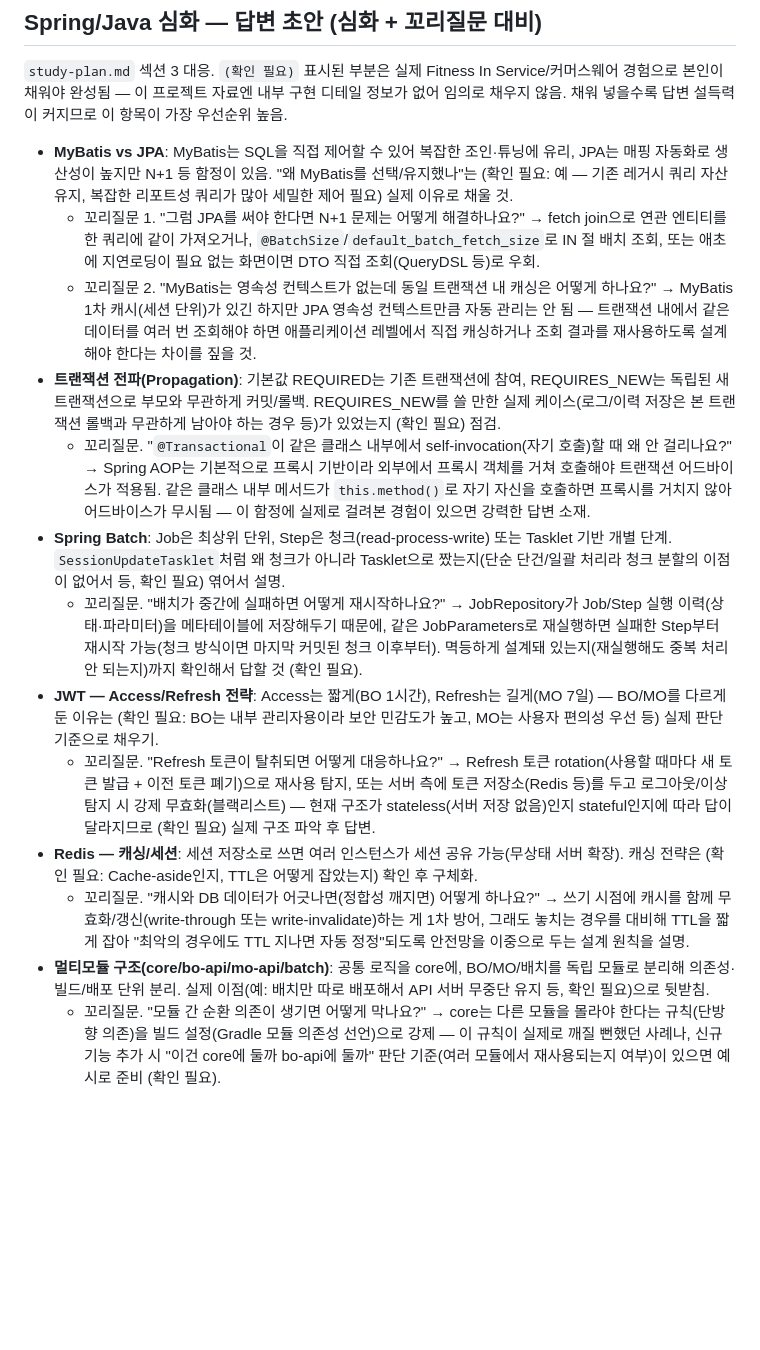
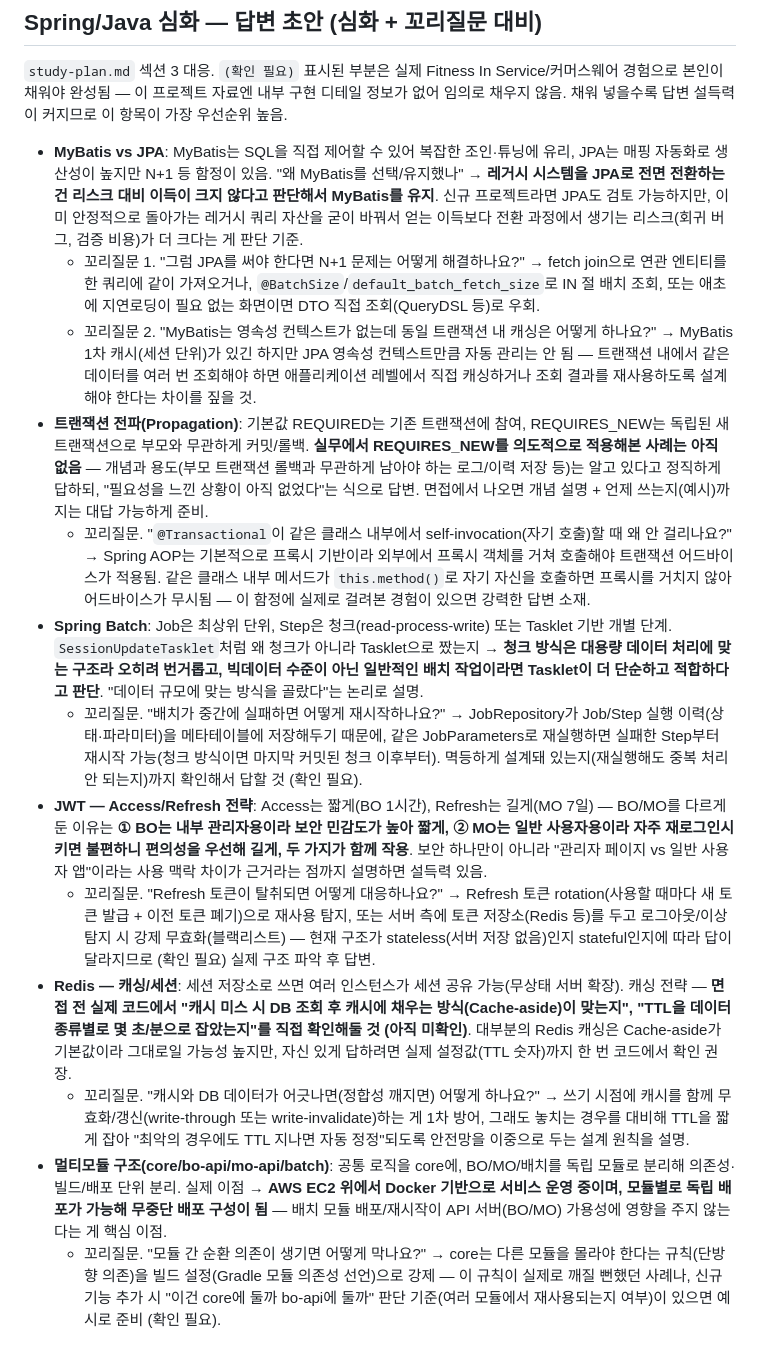
Before and after one commit to wlsdlstjdwls/career-move, a Markdown page: interview-prep-notes.md, the part around the change. Rendered like a GitHub page; blank space fills up the shorter version.

Commit message:
Fill Spring/Java interview answers with real cases, check off comp targets
Spring/Java 심화 (확인 필요) 항목을 실제 경험으로 채우고, 처우 협상 항목(현재
연봉/희망 레인지) 체크리스트를 완료 처리.

Co-Authored-By: Claude Sonnet 5 <noreply@anthropic.com>

```diff
--- a/interview-prep-notes.md
+++ b/interview-prep-notes.md
@@ -113,18 +113,18 @@
 
 `study-plan.md` 섹션 3 대응. `(확인 필요)` 표시된 부분은 실제 Fitness In Service/커머스웨어 경험으로 본인이 채워야 완성됨 — 이 프로젝트 자료엔 내부 구현 디테일 정보가 없어 임의로 채우지 않음. 채워 넣을수록 답변 설득력이 커지므로 이 항목이 가장 우선순위 높음.
 
-- **MyBatis vs JPA**: MyBatis는 SQL을 직접 제어할 수 있어 복잡한 조인·튜닝에 유리, JPA는 매핑 자동화로 생산성이 높지만 N+1 등 함정이 있음. "왜 MyBatis를 선택/유지했나"는 (확인 필요: 예 — 기존 레거시 쿼리 자산 유지, 복잡한 리포트성 쿼리가 많아 세밀한 제어 필요) 실제 이유로 채울 것.
+- **MyBatis vs JPA**: MyBatis는 SQL을 직접 제어할 수 있어 복잡한 조인·튜닝에 유리, JPA는 매핑 자동화로 생산성이 높지만 N+1 등 함정이 있음. "왜 MyBatis를 선택/유지했나" → **레거시 시스템을 JPA로 전면 전환하는 건 리스크 대비 이득이 크지 않다고 판단해서 MyBatis를 유지**. 신규 프로젝트라면 JPA도 검토 가능하지만, 이미 안정적으로 돌아가는 레거시 쿼리 자산을 굳이 바꿔서 얻는 이득보다 전환 과정에서 생기는 리스크(회귀 버그, 검증 비용)가 더 크다는 게 판단 기준.
   - 꼬리질문 1. "그럼 JPA를 써야 한다면 N+1 문제는 어떻게 해결하나요?" → fetch join으로 연관 엔티티를 한 쿼리에 같이 가져오거나, `@BatchSize`/`default_batch_fetch_size`로 IN 절 배치 조회, 또는 애초에 지연로딩이 필요 없는 화면이면 DTO 직접 조회(QueryDSL 등)로 우회.
   - 꼬리질문 2. "MyBatis는 영속성 컨텍스트가 없는데 동일 트랜잭션 내 캐싱은 어떻게 하나요?" → MyBatis 1차 캐시(세션 단위)가 있긴 하지만 JPA 영속성 컨텍스트만큼 자동 관리는 안 됨 — 트랜잭션 내에서 같은 데이터를 여러 번 조회해야 하면 애플리케이션 레벨에서 직접 캐싱하거나 조회 결과를 재사용하도록 설계해야 한다는 차이를 짚을 것.
-- **트랜잭션 전파(Propagation)**: 기본값 REQUIRED는 기존 트랜잭션에 참여, REQUIRES_NEW는 독립된 새 트랜잭션으로 부모와 무관하게 커밋/롤백. REQUIRES_NEW를 쓸 만한 실제 케이스(로그/이력 저장은 본 트랜잭션 롤백과 무관하게 남아야 하는 경우 등)가 있었는지 (확인 필요) 점검.
+- **트랜잭션 전파(Propagation)**: 기본값 REQUIRED는 기존 트랜잭션에 참여, REQUIRES_NEW는 독립된 새 트랜잭션으로 부모와 무관하게 커밋/롤백. **실무에서 REQUIRES_NEW를 의도적으로 적용해본 사례는 아직 없음** — 개념과 용도(부모 트랜잭션 롤백과 무관하게 남아야 하는 로그/이력 저장 등)는 알고 있다고 정직하게 답하되, "필요성을 느낀 상황이 아직 없었다"는 식으로 답변. 면접에서 나오면 개념 설명 + 언제 쓰는지(예시)까지는 대답 가능하게 준비.
   - 꼬리질문. "`@Transactional`이 같은 클래스 내부에서 self-invocation(자기 호출)할 때 왜 안 걸리나요?" → Spring AOP는 기본적으로 프록시 기반이라 외부에서 프록시 객체를 거쳐 호출해야 트랜잭션 어드바이스가 적용됨. 같은 클래스 내부 메서드가 `this.method()`로 자기 자신을 호출하면 프록시를 거치지 않아 어드바이스가 무시됨 — 이 함정에 실제로 걸려본 경험이 있으면 강력한 답변 소재.
-- **Spring Batch**: Job은 최상위 단위, Step은 청크(read-process-write) 또는 Tasklet 기반 개별 단계. `SessionUpdateTasklet`처럼 왜 청크가 아니라 Tasklet으로 짰는지(단순 단건/일괄 처리라 청크 분할의 이점이 없어서 등, 확인 필요) 엮어서 설명.
+- **Spring Batch**: Job은 최상위 단위, Step은 청크(read-process-write) 또는 Tasklet 기반 개별 단계. `SessionUpdateTasklet`처럼 왜 청크가 아니라 Tasklet으로 짰는지 → **청크 방식은 대용량 데이터 처리에 맞는 구조라 오히려 번거롭고, 빅데이터 수준이 아닌 일반적인 배치 작업이라면 Tasklet이 더 단순하고 적합하다고 판단**. "데이터 규모에 맞는 방식을 골랐다"는 논리로 설명.
   - 꼬리질문. "배치가 중간에 실패하면 어떻게 재시작하나요?" → JobRepository가 Job/Step 실행 이력(상태·파라미터)을 메타테이블에 저장해두기 때문에, 같은 JobParameters로 재실행하면 실패한 Step부터 재시작 가능(청크 방식이면 마지막 커밋된 청크 이후부터). 멱등하게 설계돼 있는지(재실행해도 중복 처리 안 되는지)까지 확인해서 답할 것 (확인 필요).
-- **JWT — Access/Refresh 전략**: Access는 짧게(BO 1시간), Refresh는 길게(MO 7일) — BO/MO를 다르게 둔 이유는 (확인 필요: BO는 내부 관리자용이라 보안 민감도가 높고, MO는 사용자 편의성 우선 등) 실제 판단 기준으로 채우기.
+- **JWT — Access/Refresh 전략**: Access는 짧게(BO 1시간), Refresh는 길게(MO 7일) — BO/MO를 다르게 둔 이유는 **① BO는 내부 관리자용이라 보안 민감도가 높아 짧게, ② MO는 일반 사용자용이라 자주 재로그인시키면 불편하니 편의성을 우선해 길게, 두 가지가 함께 작용**. 보안 하나만이 아니라 "관리자 페이지 vs 일반 사용자 앱"이라는 사용 맥락 차이가 근거라는 점까지 설명하면 설득력 있음.
   - 꼬리질문. "Refresh 토큰이 탈취되면 어떻게 대응하나요?" → Refresh 토큰 rotation(사용할 때마다 새 토큰 발급 + 이전 토큰 폐기)으로 재사용 탐지, 또는 서버 측에 토큰 저장소(Redis 등)를 두고 로그아웃/이상탐지 시 강제 무효화(블랙리스트) — 현재 구조가 stateless(서버 저장 없음)인지 stateful인지에 따라 답이 달라지므로 (확인 필요) 실제 구조 파악 후 답변.
-- **Redis — 캐싱/세션**: 세션 저장소로 쓰면 여러 인스턴스가 세션 공유 가능(무상태 서버 확장). 캐싱 전략은 (확인 필요: Cache-aside인지, TTL은 어떻게 잡았는지) 확인 후 구체화.
+- **Redis — 캐싱/세션**: 세션 저장소로 쓰면 여러 인스턴스가 세션 공유 가능(무상태 서버 확장). 캐싱 전략 — **면접 전 실제 코드에서 "캐시 미스 시 DB 조회 후 캐시에 채우는 방식(Cache-aside)이 맞는지", "TTL을 데이터 종류별로 몇 초/분으로 잡았는지"를 직접 확인해둘 것 (아직 미확인)**. 대부분의 Redis 캐싱은 Cache-aside가 기본값이라 그대로일 가능성 높지만, 자신 있게 답하려면 실제 설정값(TTL 숫자)까지 한 번 코드에서 확인 권장.
   - 꼬리질문. "캐시와 DB 데이터가 어긋나면(정합성 깨지면) 어떻게 하나요?" → 쓰기 시점에 캐시를 함께 무효화/갱신(write-through 또는 write-invalidate)하는 게 1차 방어, 그래도 놓치는 경우를 대비해 TTL을 짧게 잡아 "최악의 경우에도 TTL 지나면 자동 정정"되도록 안전망을 이중으로 두는 설계 원칙을 설명.
-- **멀티모듈 구조(core/bo-api/mo-api/batch)**: 공통 로직을 core에, BO/MO/배치를 독립 모듈로 분리해 의존성·빌드/배포 단위 분리. 실제 이점(예: 배치만 따로 배포해서 API 서버 무중단 유지 등, 확인 필요)으로 뒷받침.
+- **멀티모듈 구조(core/bo-api/mo-api/batch)**: 공통 로직을 core에, BO/MO/배치를 독립 모듈로 분리해 의존성·빌드/배포 단위 분리. 실제 이점 → **AWS EC2 위에서 Docker 기반으로 서비스 운영 중이며, 모듈별로 독립 배포가 가능해 무중단 배포 구성이 됨** — 배치 모듈 배포/재시작이 API 서버(BO/MO) 가용성에 영향을 주지 않는다는 게 핵심 이점.
   - 꼬리질문. "모듈 간 순환 의존이 생기면 어떻게 막나요?" → core는 다른 모듈을 몰라야 한다는 규칙(단방향 의존)을 빌드 설정(Gradle 모듈 의존성 선언)으로 강제 — 이 규칙이 실제로 깨질 뻔했던 사례나, 신규 기능 추가 시 "이건 core에 둘까 bo-api에 둘까" 판단 기준(여러 모듈에서 재사용되는지 여부)이 있으면 예시로 준비 (확인 필요).
 
 ---
```
Also changed, not shown: job-change-checklist.md (+3 -3 lines).
